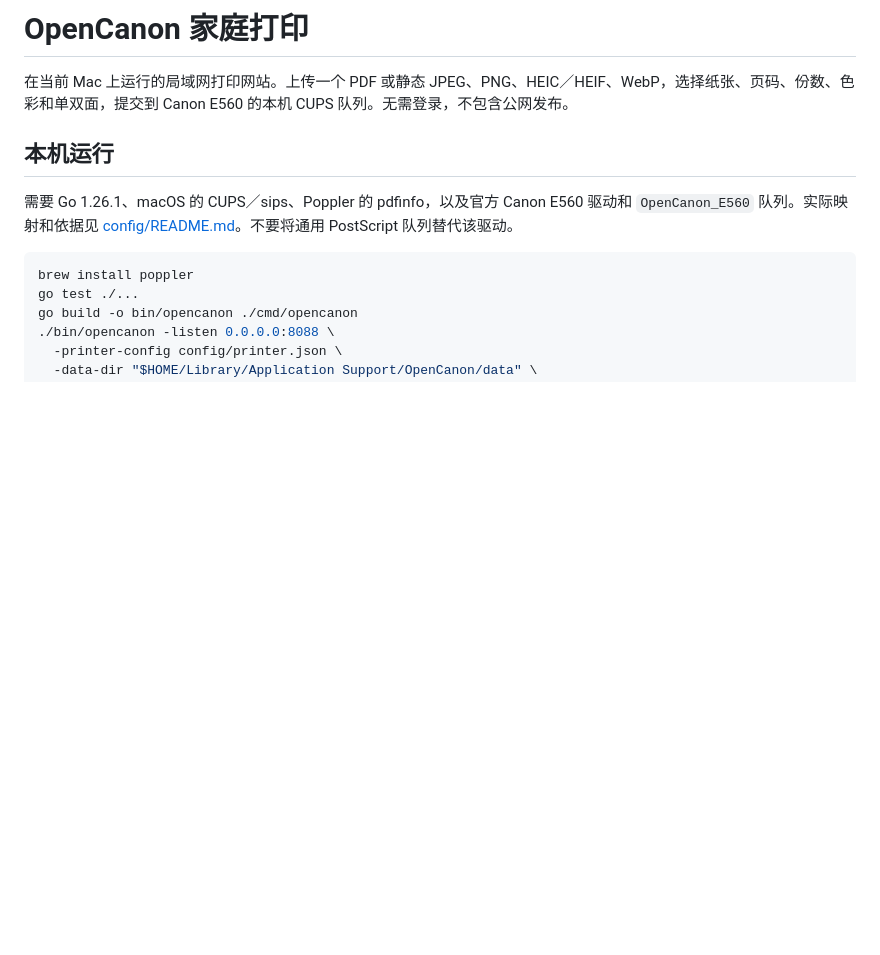
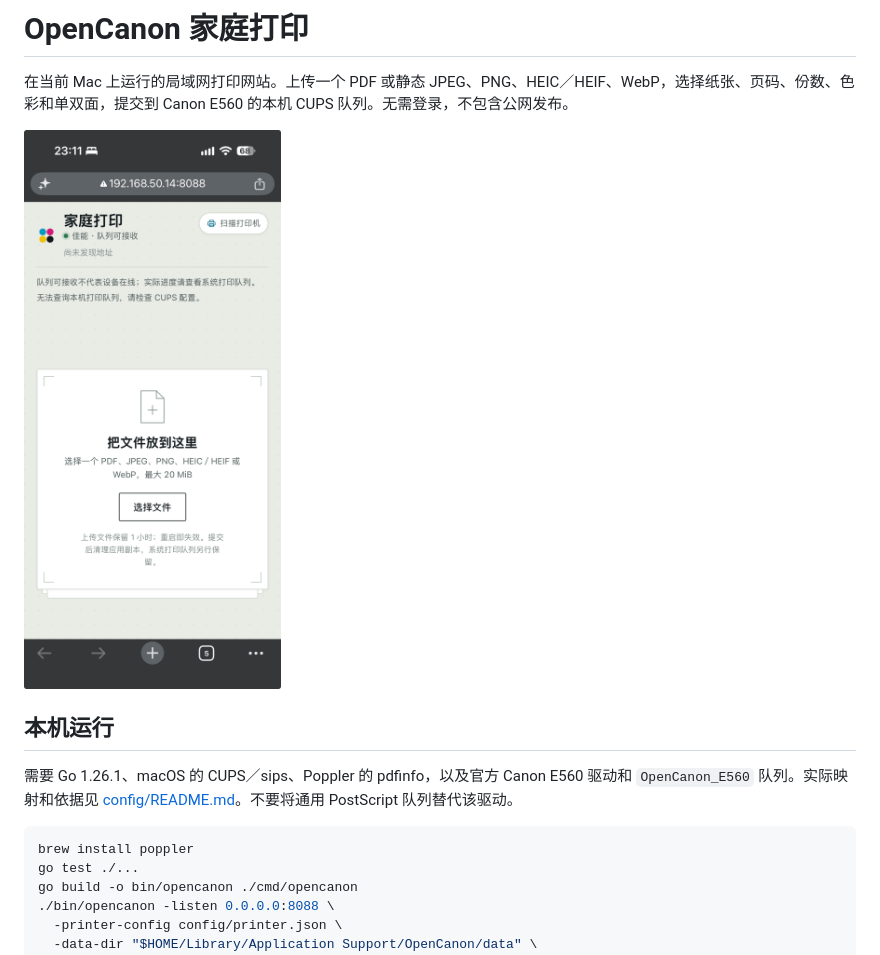
Before and after one commit to bitbearx/OpenCanon, a Markdown page: README.md, the part around the change. Rendered like a GitHub page; pictures changed too: design/demo.png (added); blank space fills up the shorter version.

Commit message:
add: demo

```diff
--- a/README.md
+++ b/README.md
@@ -1,6 +1,8 @@
 # OpenCanon 家庭打印
 
 在当前 Mac 上运行的局域网打印网站。上传一个 PDF 或静态 JPEG、PNG、HEIC／HEIF、WebP，选择纸张、页码、份数、色彩和单双面，提交到 Canon E560 的本机 CUPS 队列。无需登录，不包含公网发布。
+
+<img src="design/demo.png" alt="OpenCanon 演示" width="640">
 
 ## 本机运行
 
```
